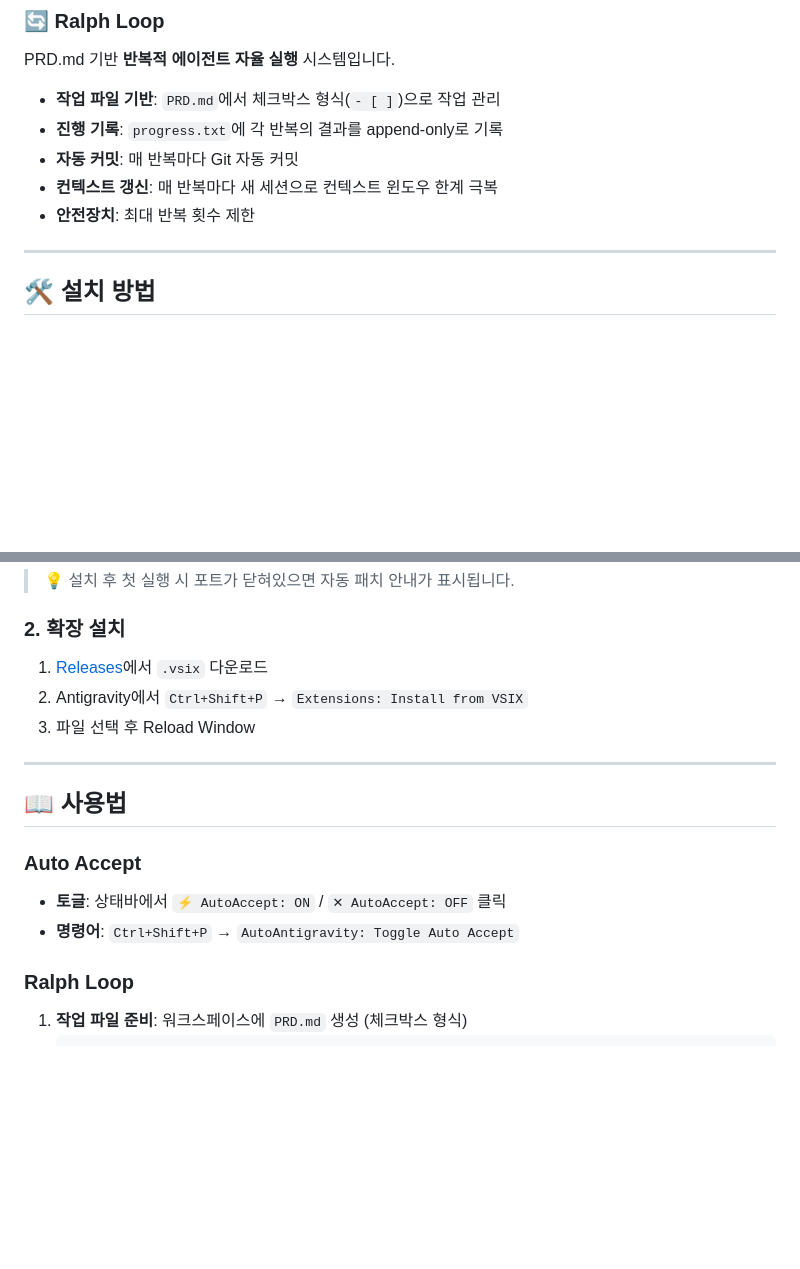
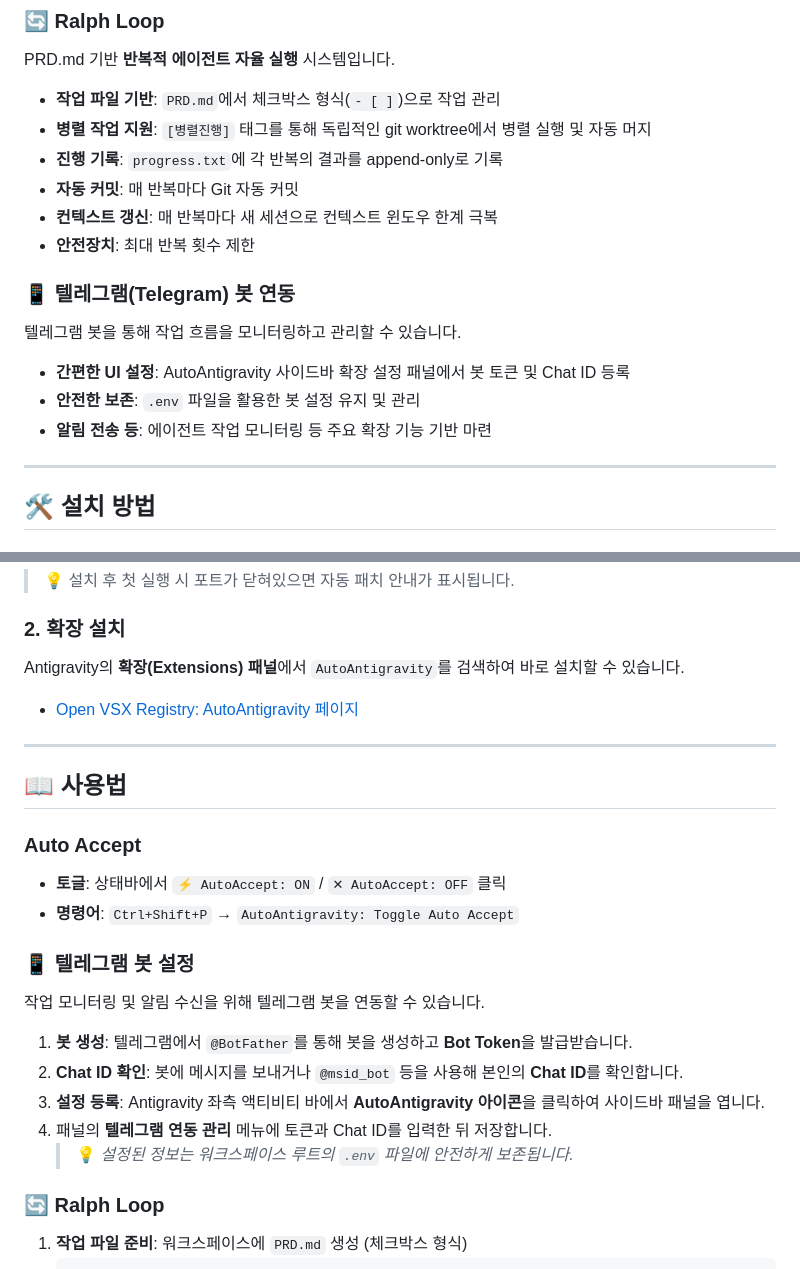
Before and after one commit to shinepcsg/AutoAntigravity, a Markdown page: README.md, 2 parts joined by grey strips. Rendered like a GitHub page; blank space fills up the shorter version.

````diff
--- a/README.md
+++ b/README.md
@@ -18,10 +18,18 @@ Antigravity 에이전트가 제안하는 **파일 편집, 터미널 명령, 권
 PRD.md 기반 **반복적 에이전트 자율 실행** 시스템입니다.
 
 - **작업 파일 기반**: `PRD.md`에서 체크박스 형식(`- [ ]`)으로 작업 관리
+- **병렬 작업 지원**: `[병렬진행]` 태그를 통해 독립적인 git worktree에서 병렬 실행 및 자동 머지
 - **진행 기록**: `progress.txt`에 각 반복의 결과를 append-only로 기록
 - **자동 커밋**: 매 반복마다 Git 자동 커밋
 - **컨텍스트 갱신**: 매 반복마다 새 세션으로 컨텍스트 윈도우 한계 극복
 - **안전장치**: 최대 반복 횟수 제한
+
+### 📱 텔레그램(Telegram) 봇 연동
+텔레그램 봇을 통해 작업 흐름을 모니터링하고 관리할 수 있습니다.
+
+- **간편한 UI 설정**: AutoAntigravity 사이드바 확장 설정 패널에서 봇 토큰 및 Chat ID 등록
+- **안전한 보존**: `.env` 파일을 활용한 봇 설정 유지 및 관리
+- **알림 전송 등**: 에이전트 작업 모니터링 등 주요 확장 기능 기반 마련
 
 ---
 
@@ -41,9 +49,8 @@ Antigravity 실행 시 다음 플래그를 추가하세요:
 > 💡 설치 후 첫 실행 시 포트가 닫혀있으면 자동 패치 안내가 표시됩니다.
 
 ### 2. 확장 설치
-1. [Releases](https://github.com/shinepcsg/AutoAntigravity/releases)에서 `.vsix` 다운로드
-2. Antigravity에서 `Ctrl+Shift+P` → `Extensions: Install from VSIX`
-3. 파일 선택 후 Reload Window
+Antigravity의 **확장(Extensions) 패널**에서 `AutoAntigravity`를 검색하여 바로 설치할 수 있습니다.
+- [Open VSX Registry: AutoAntigravity 페이지](https://open-vsx.org/extension/shinepcsg/AutoAntigravity)
 
 ---
 
@@ -53,7 +60,16 @@ Antigravity 실행 시 다음 플래그를 추가하세요:
 - **토글**: 상태바에서 `⚡ AutoAccept: ON` / `✕ AutoAccept: OFF` 클릭
 - **명령어**: `Ctrl+Shift+P` → `AutoAntigravity: Toggle Auto Accept`
 
-### Ralph Loop
+### 📱 텔레그램 봇 설정
+작업 모니터링 및 알림 수신을 위해 텔레그램 봇을 연동할 수 있습니다.
+
+1. **봇 생성**: 텔레그램에서 `@BotFather`를 통해 봇을 생성하고 **Bot Token**을 발급받습니다.
+2. **Chat ID 확인**: 봇에 메시지를 보내거나 `@msid_bot` 등을 사용해 본인의 **Chat ID**를 확인합니다.
+3. **설정 등록**: Antigravity 좌측 액티비티 바에서 **AutoAntigravity 아이콘**을 클릭하여 사이드바 패널을 엽니다.
+4. 패널의 **텔레그램 연동 관리** 메뉴에 토큰과 Chat ID를 입력한 뒤 저장합니다.
+   > 💡 *설정된 정보는 워크스페이스 루트의 `.env` 파일에 안전하게 보존됩니다.*
+
+### 🔄 Ralph Loop
 1. **작업 파일 준비**: 워크스페이스에 `PRD.md` 생성 (체크박스 형식)
    ```markdown
    - [ ] API 엔드포인트 구현
````
Also changed, not shown: README.ko.md (deleted, +0 -191 lines).
